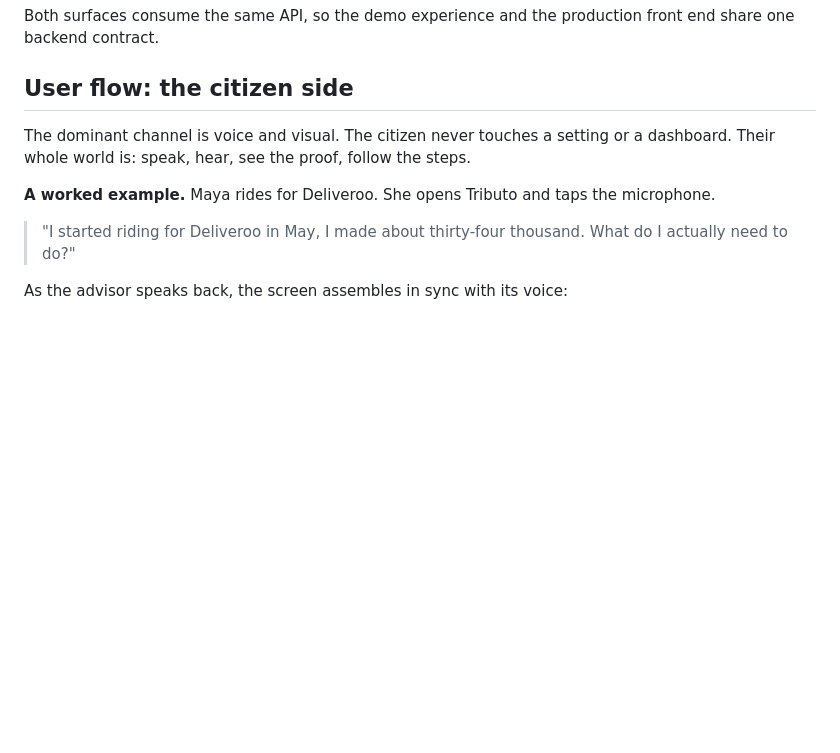
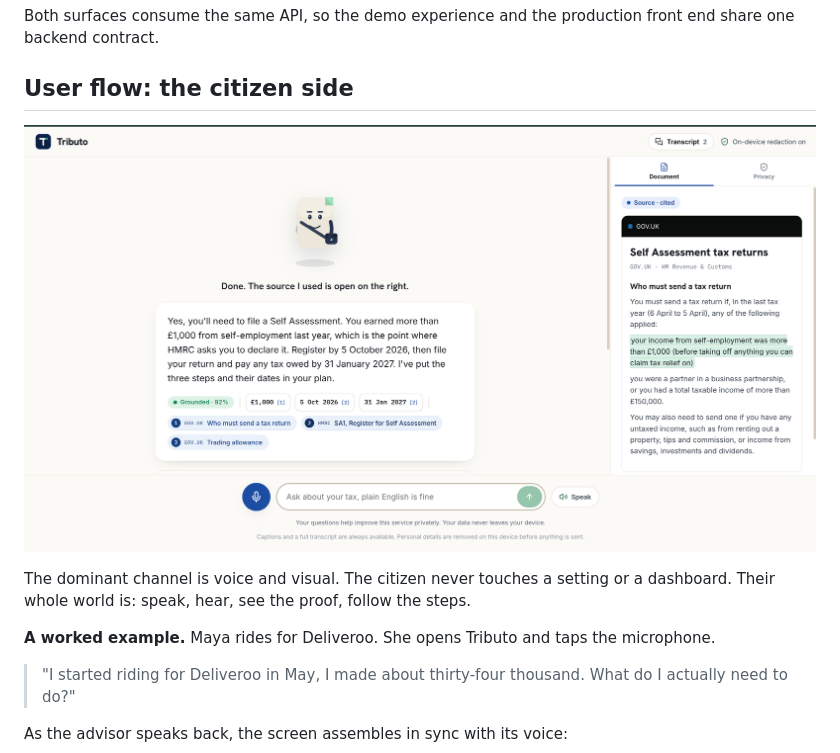
Before and after one commit to Remo-lilnonbinary/tributo, a Markdown page: README.md, the part around one of its changes. Drawn GitHub-style; blank space fills up the shorter version.

```diff
--- a/README.md
+++ b/README.md
@@ -146,6 +146,8 @@ backend contract.
 
 ## User flow: the citizen side
 
+![App screenshot](screenshots/citizen.png)
+
 The dominant channel is voice and visual. The citizen never touches a setting or a dashboard. Their
 whole world is: speak, hear, see the proof, follow the steps.
 
```
Also changed, not shown: other parts of README.md (+2 -0 lines).
